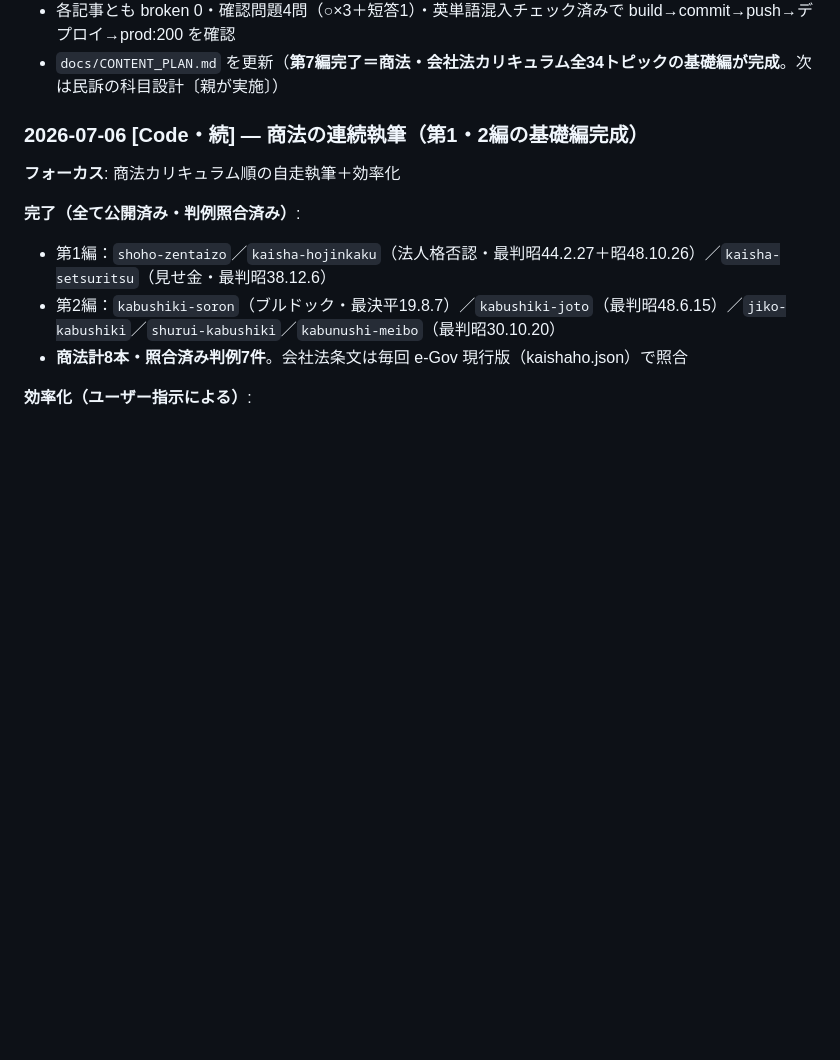
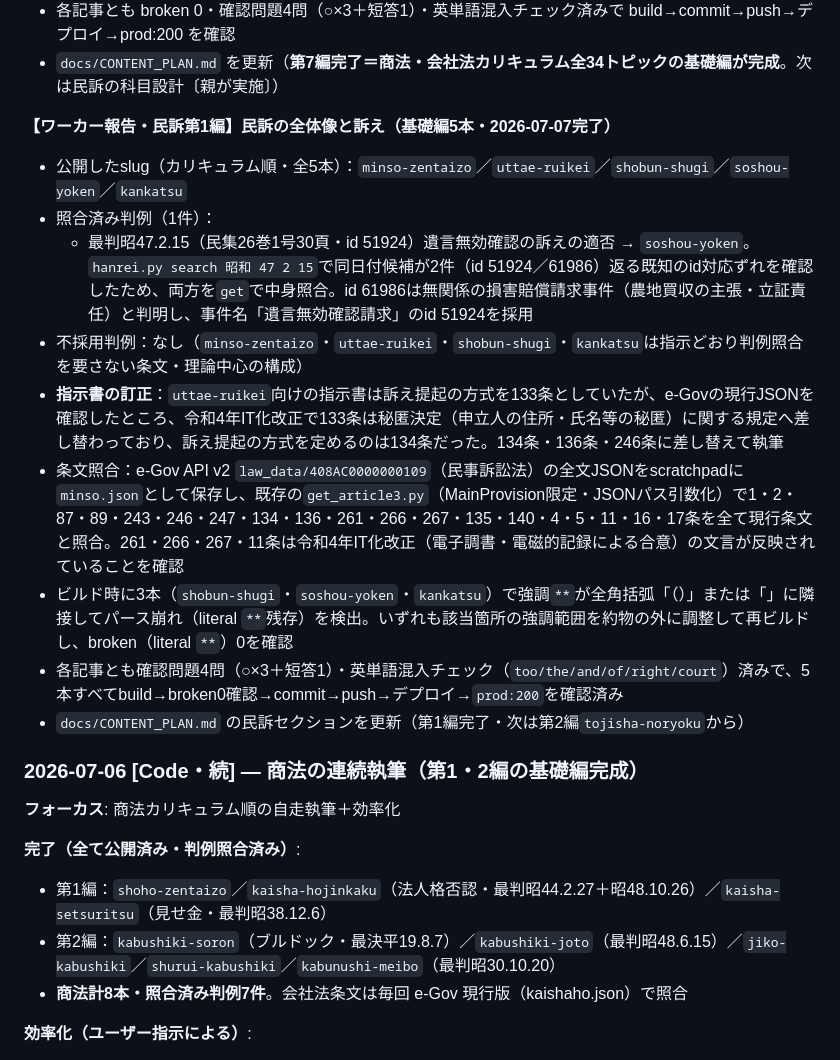
Before and after one commit to sotar0826/topica, a Markdown page: docs/SESSION_NOTES.md, the part around the change. GitHub-like rendering; blank space fills up the shorter version.

Commit message:
docs: 民訴第1編完了の進捗・ワーカー報告を記録
Co-Authored-By: Claude Sonnet 5 <noreply@anthropic.com>

```diff
--- a/docs/SESSION_NOTES.md
+++ b/docs/SESSION_NOTES.md
@@ -102,6 +102,18 @@
 - ビルド時に`tegata-kojin-koben`で強調`**`が「」に隣接してパース崩れ（broken 2件）を検出。該当箇所の強調を外して再ビルドしbroken 0を確認
 - 各記事とも broken 0・確認問題4問（○×3＋短答1）・英単語混入チェック済みで build→commit→push→デプロイ→prod:200 を確認
 - `docs/CONTENT_PLAN.md` を更新（**第7編完了＝商法・会社法カリキュラム全34トピックの基礎編が完成**。次は民訴の科目設計〔親が実施〕）
+
+**【ワーカー報告・民訴第1編】民訴の全体像と訴え（基礎編5本・2026-07-07完了）**
+
+- 公開したslug（カリキュラム順・全5本）：`minso-zentaizo`／`uttae-ruikei`／`shobun-shugi`／`soshou-yoken`／`kankatsu`
+- 照合済み判例（1件）：
+  - 最判昭47.2.15（民集26巻1号30頁・id 51924）遺言無効確認の訴えの適否 → `soshou-yoken`。`hanrei.py search 昭和 47 2 15`で同日付候補が2件（id 51924／61986）返る既知のid対応ずれを確認したため、両方を`get`で中身照合。id 61986は無関係の損害賠償請求事件（農地買収の主張・立証責任）と判明し、事件名「遺言無効確認請求」のid 51924を採用
+- 不採用判例：なし（`minso-zentaizo`・`uttae-ruikei`・`shobun-shugi`・`kankatsu`は指示どおり判例照合を要さない条文・理論中心の構成）
+- **指示書の訂正**：`uttae-ruikei`向けの指示書は訴え提起の方式を133条としていたが、e-Govの現行JSONを確認したところ、令和4年IT化改正で133条は秘匿決定（申立人の住所・氏名等の秘匿）に関する規定へ差し替わっており、訴え提起の方式を定めるのは134条だった。134条・136条・246条に差し替えて執筆
+- 条文照合：e-Gov API v2 `law_data/408AC0000000109`（民事訴訟法）の全文JSONをscratchpadに`minso.json`として保存し、既存の`get_article3.py`（MainProvision限定・JSONパス引数化）で1・2・87・89・243・246・247・134・136・261・266・267・135・140・4・5・11・16・17条を全て現行条文と照合。261・266・267・11条は令和4年IT化改正（電子調書・電磁的記録による合意）の文言が反映されていることを確認
+- ビルド時に3本（`shobun-shugi`・`soshou-yoken`・`kankatsu`）で強調`**`が全角括弧「（）」または「」に隣接してパース崩れ（literal `**`残存）を検出。いずれも該当箇所の強調範囲を約物の外に調整して再ビルドし、broken（literal `**`）0を確認
+- 各記事とも確認問題4問（○×3＋短答1）・英単語混入チェック（`too/the/and/of/right/court`）済みで、5本すべてbuild→broken0確認→commit→push→デプロイ→`prod:200`を確認済み
+- `docs/CONTENT_PLAN.md` の民訴セクションを更新（第1編完了・次は第2編`tojisha-noryoku`から）
 
 
 ### 2026-07-06 [Code・続] — 商法の連続執筆（第1・2編の基礎編完成）
```
Also changed, not shown: docs/CONTENT_PLAN.md (+4 -1 lines).
